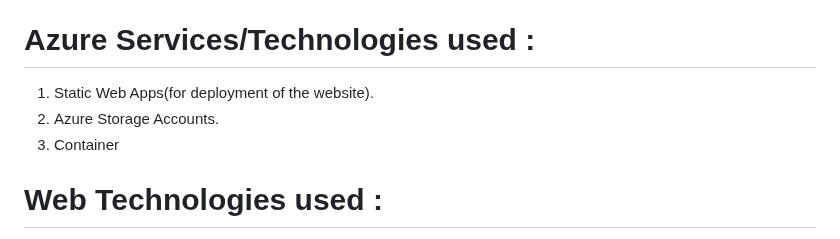
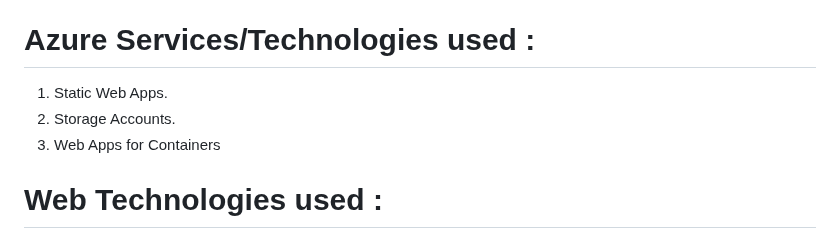
Before and after one commit to ShubhamKJ123/home_loan_web, a Markdown page: README.md, the part around the change. Drawn GitHub-style.

```diff
--- a/README.md
+++ b/README.md
@@ -15,9 +15,9 @@ Home Loan is a Web-APP developed using HTML, CSS, and JAVASCRIPT. Our project se
 * Contact Page: Our Contact Page ensures that users can easily reach out to us for personalized assistance or inquiries.
 
 # Azure Services/Technologies used :
-1. Static Web Apps(for deployment of the website).
-2. Azure Storage Accounts.
-3. Container
+1. Static Web Apps.
+2. Storage Accounts.
+3. Web Apps for Containers
 
 # Web Technologies used :
 1. HTML
```
